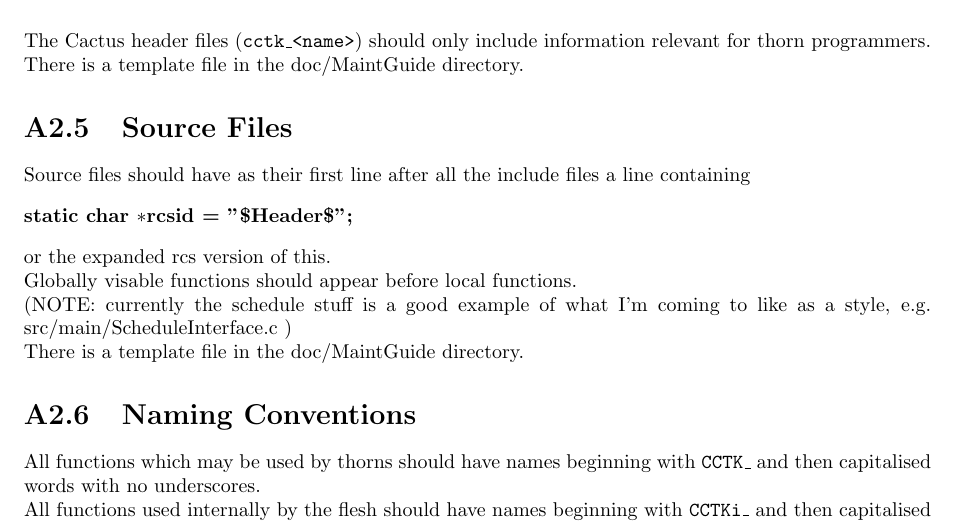
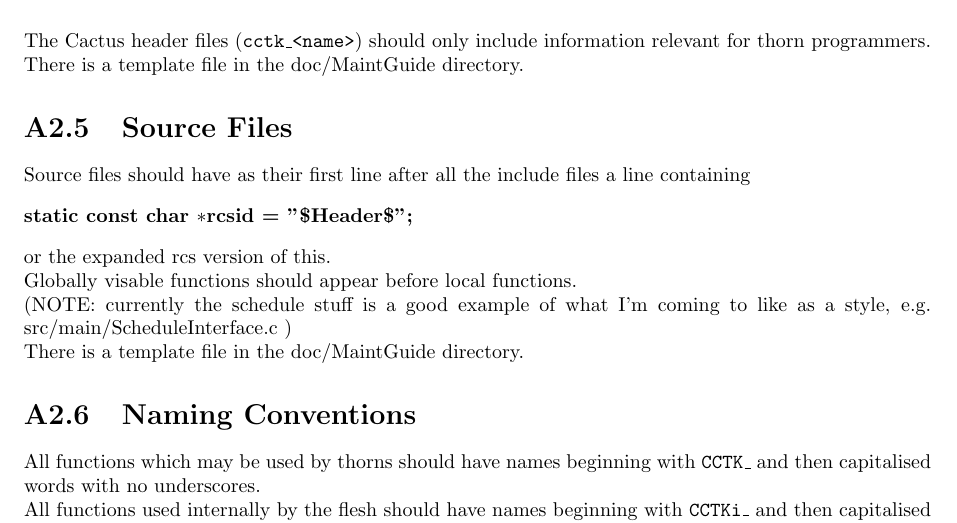
Before and after one commit to max-morris/Cactus, a LaTeX document (doc/MaintGuide/MaintGuide.tex, which reads doc/MaintGuide/Style.tex): part of page 10 of 40, cut so that both start at the same text. Compiled offline with pdfLaTeX.

Commit message:
rcsid should be a const.
Tom


git-svn-id: https://svn.cactuscode.org/flesh/trunk@2160 17b73243-c579-4c4c-a9d2-2d5706c11dac

```diff
--- a/doc/MaintGuide/Style.tex
+++ b/doc/MaintGuide/Style.tex
@@ -169,7 +169,7 @@ files a line containing
 
 %\begin{verbatim}
 \vskip .3cm
-{\bf static char $*$rcsid = "\$Header\$"; }
+{\bf static const char $*$rcsid = "\$Header\$"; }
 %\end{verbatim}
 \vskip .3cm
 or the expanded rcs version of this.
```
Also changed, not shown: 1 other file.
